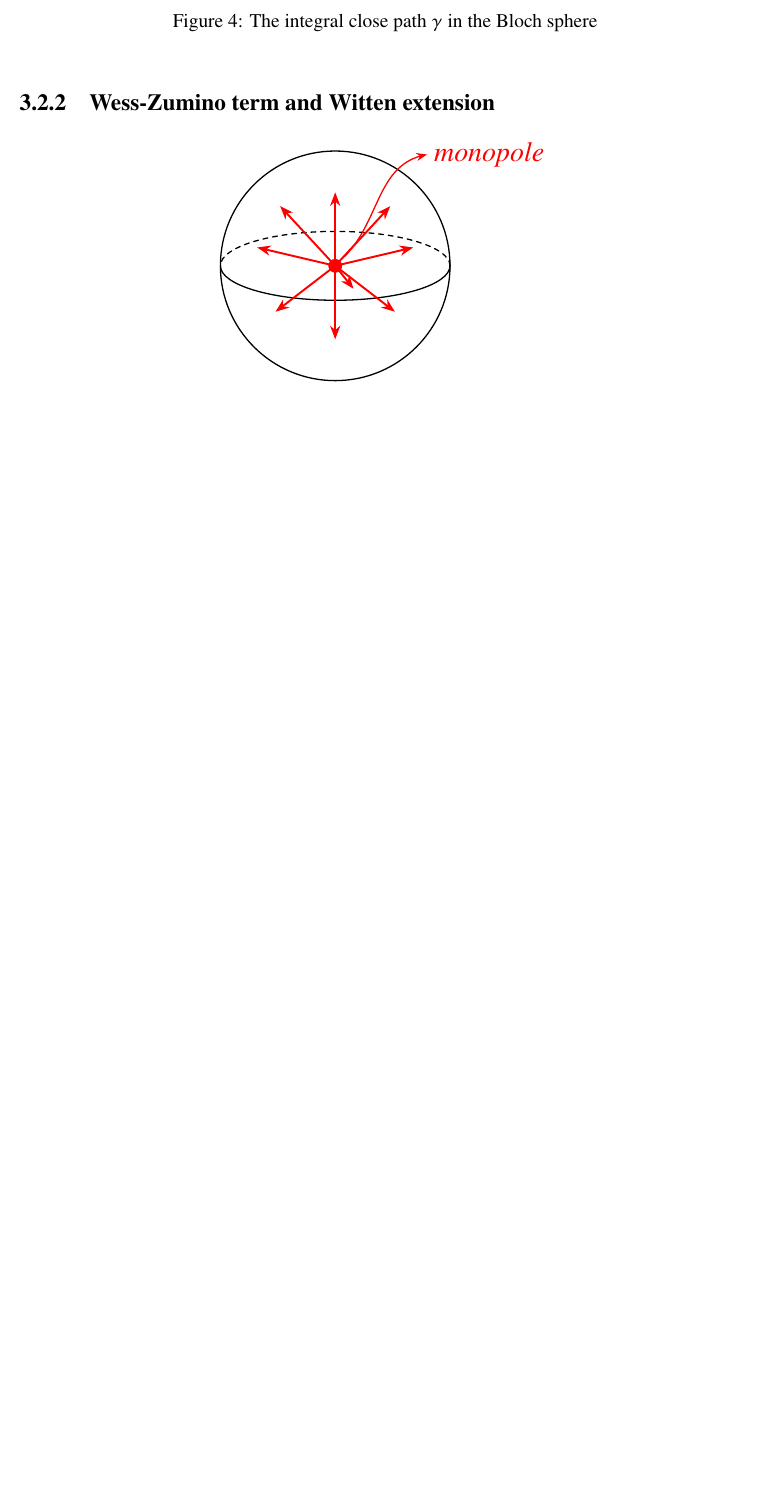
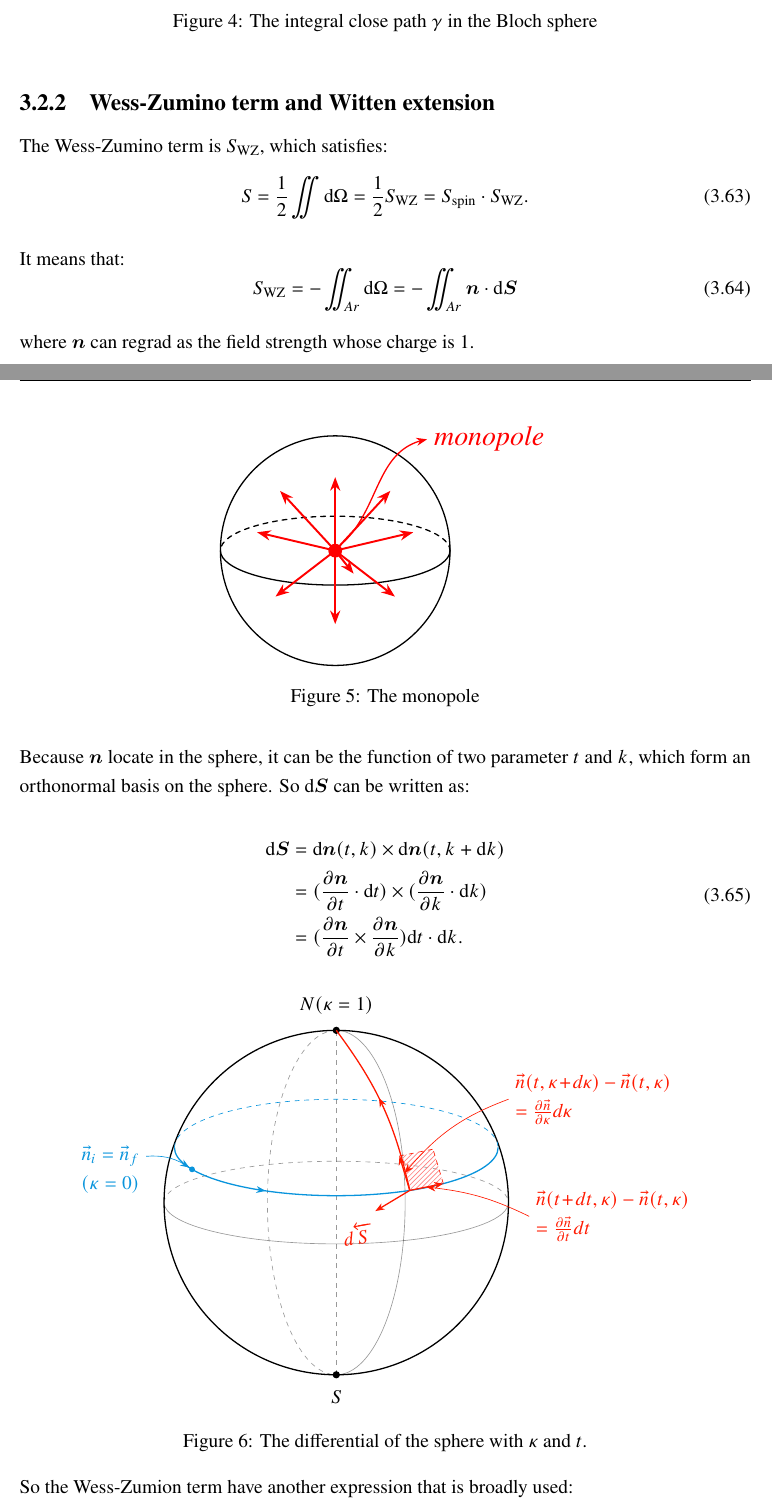
Before and after one commit to adnxuic/AdvancedQuantumMechanicsNote, a LaTeX thesis (main.tex, which reads Tikz/SphereDifferential.tex, Tikz/monopole.tex, sections/QuantumSpin.tex): part of page 30 of 43 before the commit and two parts of pages 30 and 31 of 45 after it, the two joined at a grey line, cut so that both start at the same text, the shorter picture padded with empty space. Compiled offline with XeLaTeX.

Commit message:
Update main document with revised author dates, enhance TikZ figures for clarity, and introduce new diagrams for the Wess-Zumino term and differential of the sphere. Improve formatting and explanations in the Quantum Spin section, including the emergence of U(1) gauge degrees of freedom.

```diff
--- /dev/null
+++ b/Tikz/SphereDifferential.tex
@@ -0,0 +1,105 @@
+\begin{figure}[htbp]
+    \centering
+    \begin{tikzpicture}[
+        scale=1.5,
+        >={Stealth[length=2mm]},
+        every node/.style={align=center},
+        % 定义颜色
+        myblue/.style={color=cyan!80!blue},
+        myred/.style={color=red!80!orange},
+    ]
+
+        % --- 1. 绘制球体主体 ---
+        \def\R{2.5} % 球半径
+
+        % 球的轮廓
+        \draw[thick] (0,0) circle (\R);
+
+        % 赤道 (辅助视觉)
+        \draw[dashed, opacity=0.4] (-\R,0) arc (180:0:\R cm and 0.6cm);
+        \draw[opacity=0.4] (-\R,0) arc (180:360:\R cm and 0.6cm);
+
+        % 经线 (辅助视觉 - 垂直线)
+        \draw[dashed, opacity=0.4] (0,-\R) -- (0,\R);
+        % 侧面经线
+        \draw[opacity=0.4] (0,\R) arc (90:-90:1.0cm and \R cm);
+        \draw[dashed, opacity=0.4] (0,\R) arc (90:270:1.0cm and \R cm);
+
+        % --- 2. 极点标注 ---
+        % 定义北极点坐标名称为 N_point 以便连接
+        \coordinate (N_point) at (0,\R);
+        \fill (N_point) circle (1.5pt) node[above=2mm] (N_label) {$N(\kappa=1)$};
+        \fill (0,-\R) circle (1.5pt) node[below=2mm] (S) {$S$};
+
+        % --- 3. 蓝色路径 (kappa=0 轨迹) ---
+        % 设定高度
+        \def\h{0.8}
+        \def\w{2.35} % 在该高度的宽度 sqrt(R^2 - h^2) 约等于
+
+        % 后半部分 (虚线)
+        \draw[myblue, dashed] (-\w,\h) arc (180:0:\w cm and 0.7cm);
+
+        % 前半部分 (实线)
+        \draw[myblue, thick, decoration={markings, mark=at position 0.3 with {\arrow{>}}}, postaction={decorate}]
+            (-\w,\h) arc (180:360:\w cm and 0.7cm)
+            coordinate[pos=0.15] (Pn)        % 标签点
+            coordinate[pos=0.65] (P1)        % 微分面元左下角 (位于线上)
+            coordinate[pos=0.73] (P2);       % 微分面元右下角 (位于线上)
+
+        % 绘制点 ni
+        \fill[myblue] (Pn) circle (1.2pt);
+
+        % 蓝色标签
+        \node[myblue, left=1cm, align=right] (LabelBlue) at (Pn) {$\vec{n}_i = \vec{n}_f$\\$(\kappa=0)$};
+        \draw[myblue, ->, shorten >=2pt] (LabelBlue) to[bend left=20] (Pn);
+
+
+        % --- 4. 红色微分面元 (Patch) 与 红色经线 ---
+
+        % === 新增：红色经线 (t不变，kappa变化) ===
+        % 连接 P1 到北极点，使用 bend right 模拟经线曲率，并在中间添加箭头
+        \draw[myred, thick, decoration={markings, mark=at position 0.55 with {\arrow{>}}}, postaction={decorate}]
+            (P1) to[bend right=12] (N_point);
+
+
+        % 定义 P4 (左上角): 从 P1 沿着经线向上延伸 (模拟 dkappa 方向)
+        % 稍微调整 P4 的方向以匹配新画的经线的切线方向
+        \coordinate (P4) at ($(P1) + (-0.15, 0.5)$);
+
+        % 定义 P3 (右上角): 完成平行四边形 P3 = P2 + (P4 - P1)
+        \coordinate (P3) at ($(P2) + (P4) - (P1)$);
+
+        % 填充阴影
+        \fill[pattern=north east lines, pattern color=red!50] (P1) -- (P2) -- (P3) -- (P4) -- cycle;
+
+        % 绘制边框 (作为矢量)
+        \draw[myred, thick, ->] (P1) -- (P2); % dt 方向 (与蓝色路径重合)
+        \draw[myred, thick, ->] (P1) -- (P4); % dkappa 方向 (与红色经线重合)
+        \draw[myred, dashed] (P2) -- (P3);
+        \draw[myred, dashed] (P4) -- (P3);
+
+        % dS 矢量 (从交点 P1 开始)
+        \draw[myred, thick, ->] (P1) -- ++(-0.5, -0.3) node[below left=1pt, rotate=10] {$d\overleftarrow{S}$};
+
+        % --- 5. 红色注释标签 ---
+
+        % 右侧标签 1 (dkappa 方向)
+        \node[myred, right, align=left, anchor=west] (LabelH) at (2.5, 1.5) {
+            $\vec{n}(t, \kappa\!+\!d\kappa) - \vec{n}(t, \kappa)$ \\
+            $= \frac{\partial \vec{n}}{\partial \kappa} d\kappa$
+        };
+        % 箭头指向 P1 -> P4 的边
+        \draw[myred, ->] (LabelH.west) to[bend right=15] ($(P1)!0.5!(P4)$);
+
+        % 右侧标签 2 (dt 方向)
+        \node[myred, right, align=left, anchor=west] (LabelT) at (2.8, -0.2) {
+            $\vec{n}(t\!+\!dt, \kappa) - \vec{n}(t, \kappa)$ \\
+            $= \frac{\partial \vec{n}}{\partial t} dt$
+        };
+        % 箭头指向 P1 -> P2 的边
+        \draw[myred, ->] (LabelT.west) to[bend right=10] ($(P1)!0.5!(P2)$);
+
+    \end{tikzpicture}
+    \caption{The differential of the sphere with $\kappa$ and $t$.}
+    \label{fig:sphere_differential}
+\end{figure}
--- a/Tikz/monopole.tex
+++ b/Tikz/monopole.tex
@@ -52,3 +54,6 @@
         \draw[->, red, thick] (0.2, 0.2) to[out=45, in=190] (label.west);
 
     \end{tikzpicture}
+    \caption{The monopole}
+    \label{fig:monopole}
+\end{figure}
--- a/sections/QuantumSpin.tex
+++ b/sections/QuantumSpin.tex
@@ -516,9 +516,34 @@ invariant under the model modulo $2\pi$ operation.
 
 \subsection{Wess-Zumino term and Witten extension}
 
+The Wess-Zumino term is $S_{\mathrm{WZ}}$, which satisfies:
+\begin{equation}
+S = \frac{1}{2} \iint \mathrm{d}\Omega = \frac{1}{2} S_{\mathrm{WZ}} = S_{\mathrm{spin}} \cdot S_{\mathrm{WZ}}.
+\end{equation}
 
-\begin{center}
+It means that:
+\begin{equation}
+S_{\mathrm{WZ}} = -\iint_{Ar} \mathrm{d}\Omega = - \iint_{Ar} \bm{n} \cdot \mathrm{d}\bm{S}
+\end{equation}
+
+where $\bm{n}$ can regrad as the field strength whose charge is 1.
+
 \input{Tikz/monopole.tex}
-\end{center}
 
-\begin{center}
+Because $\bm{n}$ locate in the sphere, it can be the function of two parameter $t$ and $k$, which form an orthonormal basis on the sphere. So $\mathrm{d}\bm{S}$ can be written as:
+
+\begin{equation}
+\begin{aligned}
+\mathrm{d}\bm{S} &= \mathrm{d}\bm{n}(t, k) \times \mathrm{d}\bm{n}(t, k+\mathrm{d}k) \\
+&= (\frac{\partial \bm{n}}{\partial t} \cdot \mathrm{d}t) \times (\frac{\partial \bm{n}}{\partial k} \cdot \mathrm{d}k) \\
+&= (\frac{\partial \bm{n}}{\partial t} \times \frac{\partial \bm{n}}{\partial k}) \mathrm{d}t \cdot \mathrm{d}k.
+\end{aligned}
+\end{equation}
+
+\input{Tikz/SphereDifferential.tex}
+
+So the Wess-Zumion term have another expression that is broadly used:
+
+\begin{equation}
+S_{\mathrm{WZ}} = -\int_{0}^{1} \mathrm{d}k \int_{t_i}^{t_f} \mathrm{d}t \cdot \bm{n}(t, k) \cdot \left[ \frac{\partial \bm{n}}{\partial t} \times \frac{\partial \bm{n}}{\partial k} \right]
+\end{equation}
```
Also changed, not shown: Tikz/DiracString.tex (+5 -0 lines), Tikz/IntegralClosePath.tex (+26 -33 lines), Tikz/IntegralPath.tex (+1 -1 lines), OriginalManuscript/WizzeTerm.pdf (added), main.pdf, Tikz/monopole.tex (2 more changed lines), sections/QuantumSpin.tex (73 more changed lines). Lines whose indentation alone changed are shown as unchanged.
